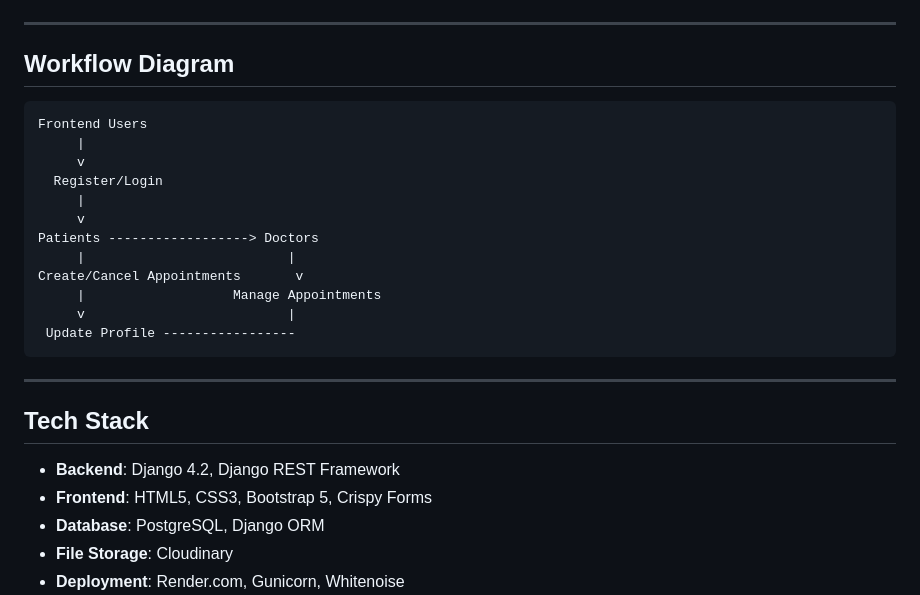
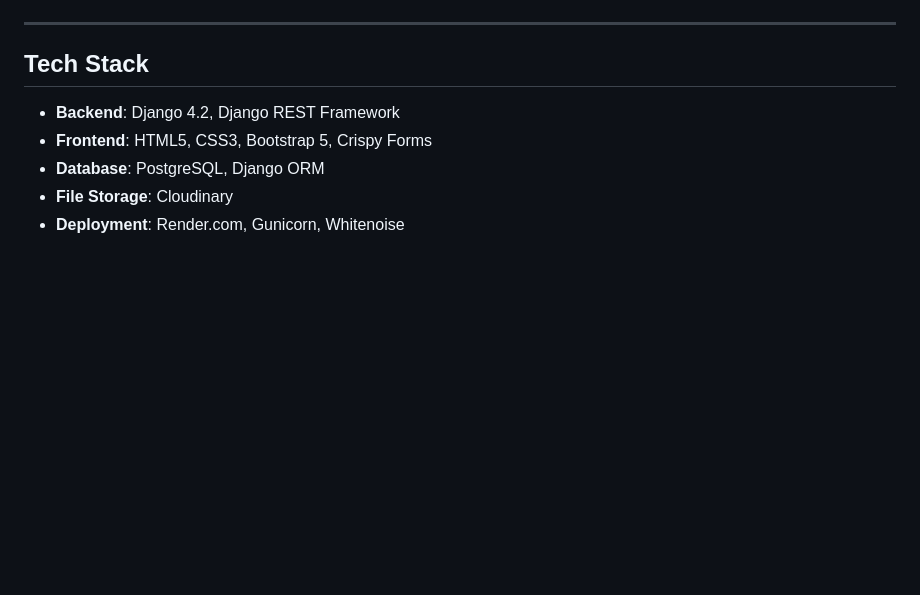
Before and after one commit to lra2001/top_clinic, a Markdown page: README.md, the part around one of its changes. Rendered like a GitHub page; blank space fills up the shorter version.

````diff
--- a/README.md
+++ b/README.md
@@ -82,25 +82,6 @@ The **Top Clinic** platform is built using Django following the standard MVC (Mo
 
 ---
 
-## Workflow Diagram
-
-```
-Frontend Users
-     |
-     v
-  Register/Login
-     |
-     v
-Patients ------------------> Doctors
-     |                          |
-Create/Cancel Appointments       v
-     |                   Manage Appointments
-     v                          |
- Update Profile -----------------
-```
-
----
-
 ## Tech Stack
 
 - **Backend**: Django 4.2, Django REST Framework
````
Also changed, not shown: other parts of README.md (+32 -0 lines).
